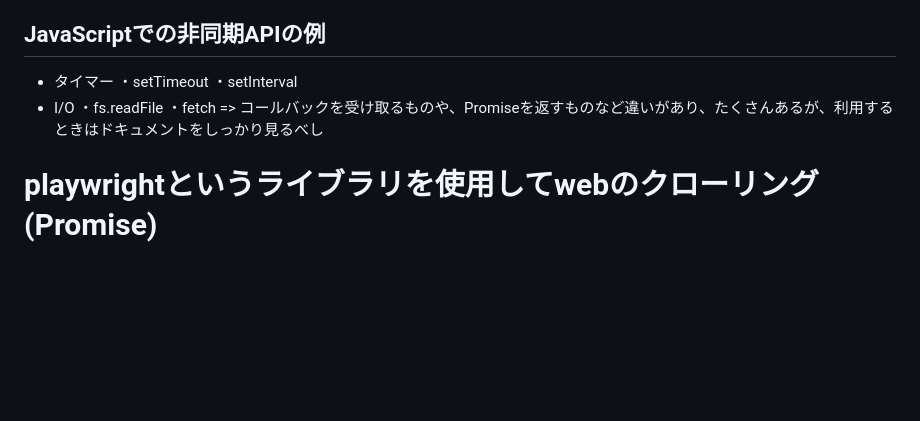
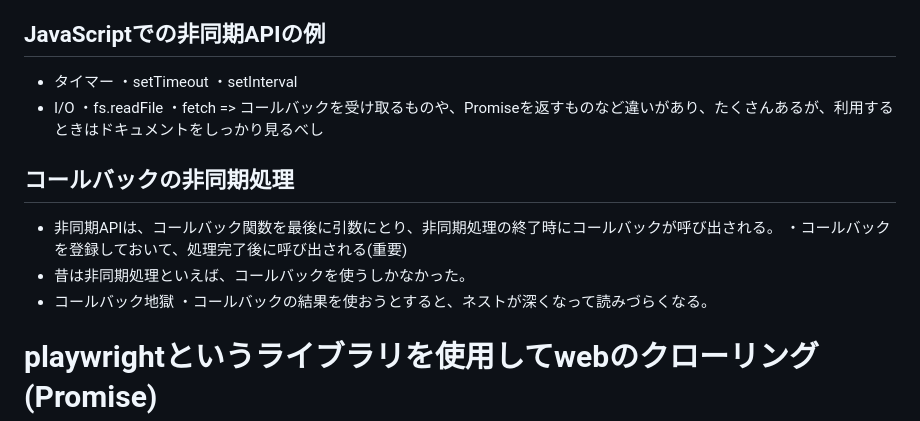
Before and after one commit to jojo232/Sectin3-4-JS-Promise, a Markdown page: README.md, the part around the change. GitHub-like rendering; blank space fills up the shorter version.

```diff
--- a/README.md
+++ b/README.md
@@ -114,6 +114,14 @@ Created with CodeSandbox
 ・fetch
 => コールバックを受け取るものや、Promiseを返すものなど違いがあり、たくさんあるが、利用するときはドキュメントをしっかり見るべし
 
+## コールバックの非同期処理
+- 非同期APIは、コールバック関数を最後に引数にとり、非同期処理の終了時にコールバックが呼び出される。
+・コールバックを登録しておいて、処理完了後に呼び出される(重要)
+- 昔は非同期処理といえば、コールバックを使うしかなかった。
+- コールバック地獄
+・コールバックの結果を使おうとすると、ネストが深くなって読みづらくなる。
+
+
 # playwrightというライブラリを使用してwebのクローリング(Promise)
 
 # よくあるつまづきポイント
```
